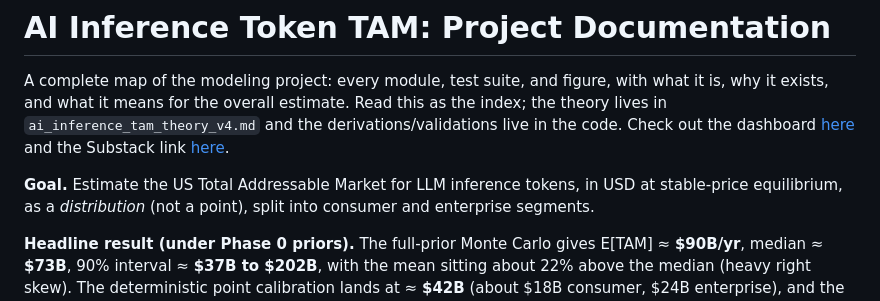
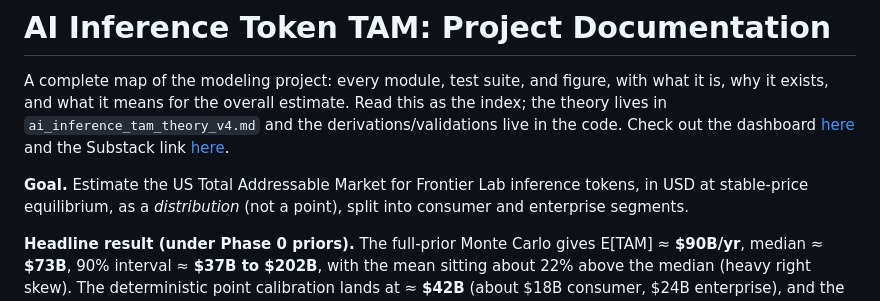
Before and after one commit to sdbhide/token_TAM_US, a Markdown page: README.md, the part around the change. Drawn GitHub-style.

Commit message:
Revise goal for US Total Addressable Market estimation
Updated the goal to reflect Frontier Lab instead of LLM inference tokens.

```diff
--- a/README.md
+++ b/README.md
@@ -5,7 +5,7 @@ with what it is, why it exists, and what it means for the overall estimate.
 Read this as the index; the theory lives in `ai_inference_tam_theory_v4.md` and
 the derivations/validations live in the code. Check out the dashboard [here](https://aitokentam.netlify.app/) and the Substack link [here](https://open.substack.com/pub/shinbhide/p/how-big-is-the-us-market-for-ai?r=8mflhy&utm_campaign=post&utm_medium=web&showWelcomeOnShare=true).
 
-**Goal.** Estimate the US Total Addressable Market for LLM inference tokens, in
+**Goal.** Estimate the US Total Addressable Market for Frontier Lab inference tokens, in
 USD at stable-price equilibrium, as a *distribution* (not a point), split into
 consumer and enterprise segments.
 
```
